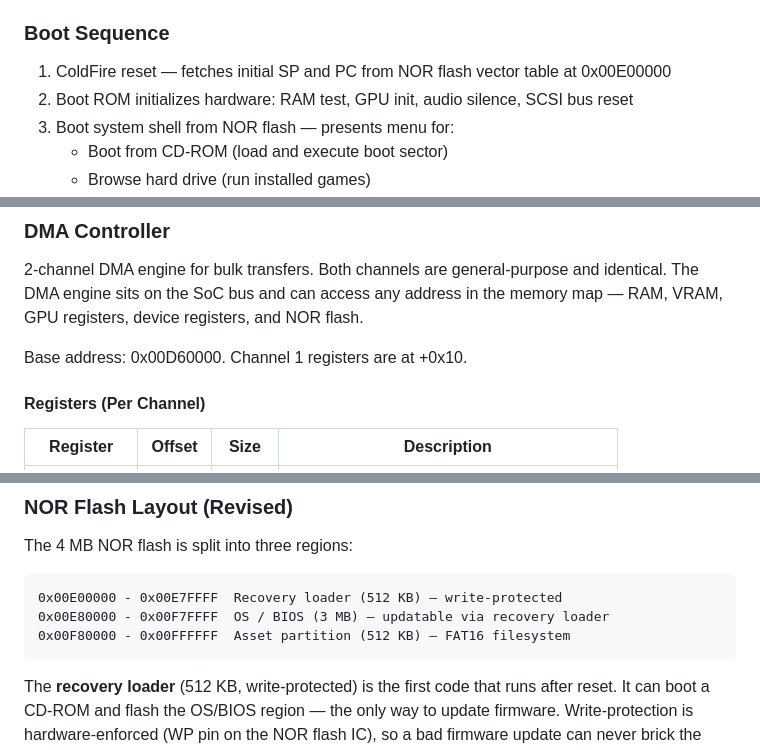
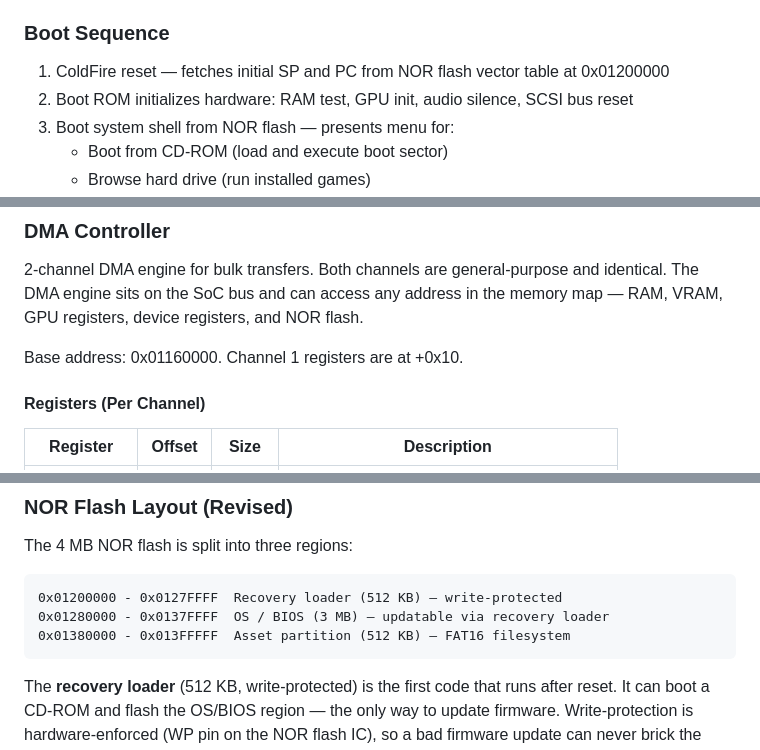
Before and after one commit to OrangeTide/the-mechanical-researcher, a Markdown page: notes/fantasy-console-spec.md, 3 parts joined by grey strips. Rendered like a GitHub page.

````diff
--- a/notes/fantasy-console-spec.md
+++ b/notes/fantasy-console-spec.md
@@ -406,7 +406,7 @@ NOR flash write-protection: the recovery loader region has its WP pin tied high
 
 ### Boot Sequence
 
-1. ColdFire reset — fetches initial SP and PC from NOR flash vector table at 0x00E00000
+1. ColdFire reset — fetches initial SP and PC from NOR flash vector table at 0x01200000
 2. Boot ROM initializes hardware: RAM test, GPU init, audio silence, SCSI bus reset
 3. Boot system shell from NOR flash — presents menu for:
    - Boot from CD-ROM (load and execute boot sector)
@@ -456,7 +456,7 @@ Gamepad/mouse are polled (no interrupt) — read once per frame in VBlank handle
 identical. The DMA engine sits on the SoC bus and can access any address in the
 memory map — RAM, VRAM, GPU registers, device registers, and NOR flash.
 
-Base address: 0x00D60000. Channel 1 registers are at +0x10.
+Base address: 0x01160000. Channel 1 registers are at +0x10.
 
 #### Registers (Per Channel)
 
@@ -589,9 +589,9 @@ that lets the OS evolve without breaking games.
 The 4 MB NOR flash is split into three regions:
 
 ```
-0x00E00000 - 0x00E7FFFF  Recovery loader (512 KB) — write-protected
-0x00E80000 - 0x00F7FFFF  OS / BIOS (3 MB) — updatable via recovery loader
-0x00F80000 - 0x00FFFFFF  Asset partition (512 KB) — FAT16 filesystem
+0x01200000 - 0x0127FFFF  Recovery loader (512 KB) — write-protected
+0x01280000 - 0x0137FFFF  OS / BIOS (3 MB) — updatable via recovery loader
+0x01380000 - 0x013FFFFF  Asset partition (512 KB) — FAT16 filesystem
 ```
 
 The **recovery loader** (512 KB, write-protected) is the first code that runs
````
Also changed, not shown: other parts of notes/fantasy-console-spec.md (+17 -17 lines), todo-triton.md (+7 -8 lines).
